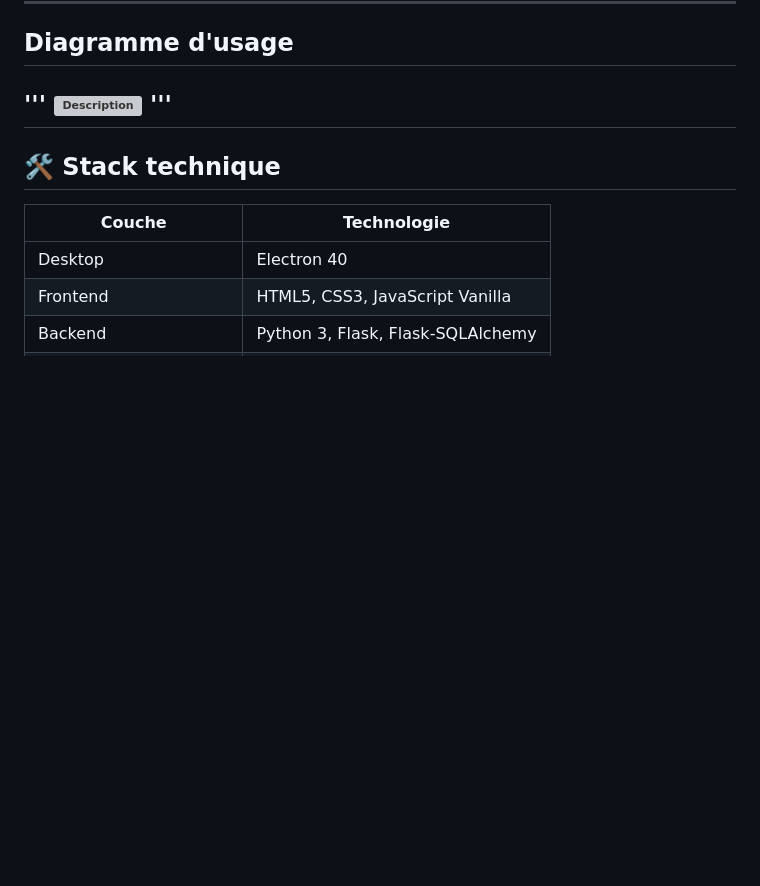
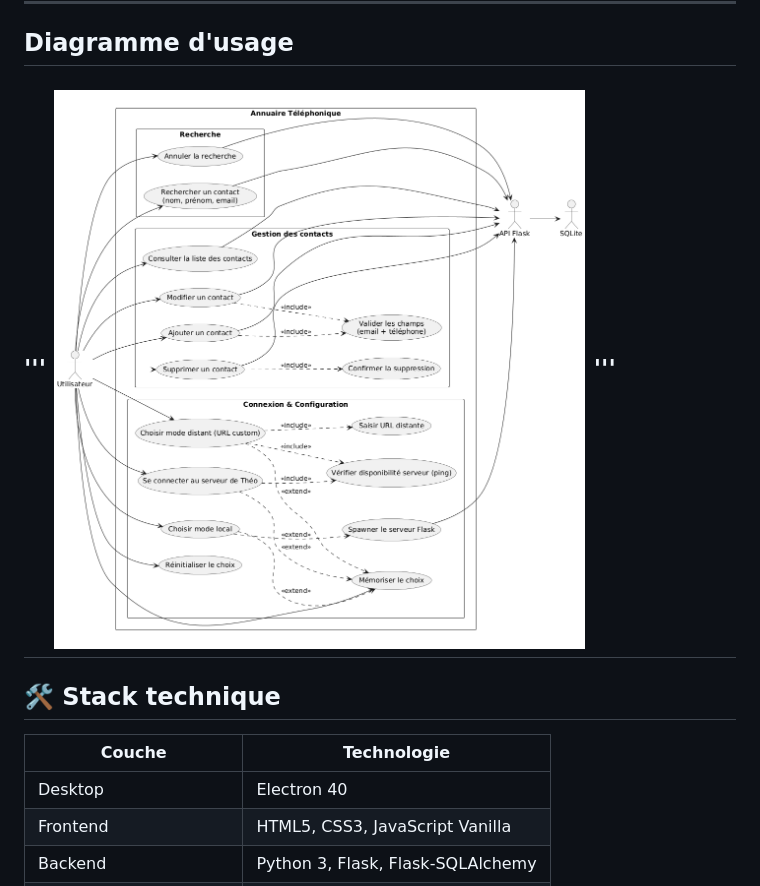
Before and after one commit to samuelsoliman13/annuaire-t-l-phonique-NSI, a Markdown page: README.md, the part around the change. Drawn GitHub-style; blank space fills up the shorter version; grey boxes are pictures that could not be loaded.

Commit message:
Update screenshot path in usage diagram section

```diff
--- a/README.md
+++ b/README.md
@@ -164,7 +164,7 @@ annuaire-téléphonique/
 ---
 ## Diagramme d'usage
 '''
-![Description](./assets/screenshot.png)
+![Description](./diagrame.png)
 '''
 ---
 ## 🛠️ Stack technique
```
